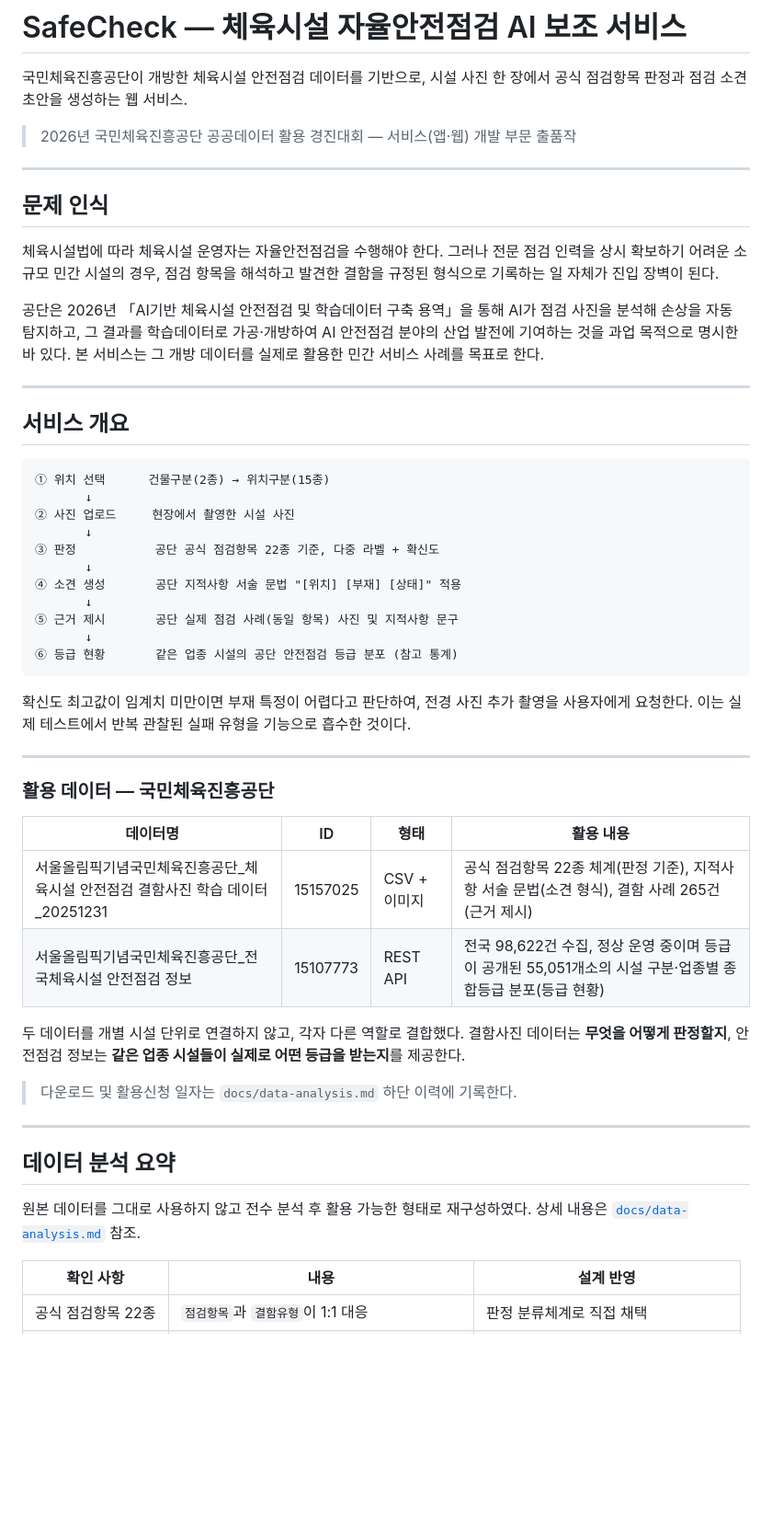
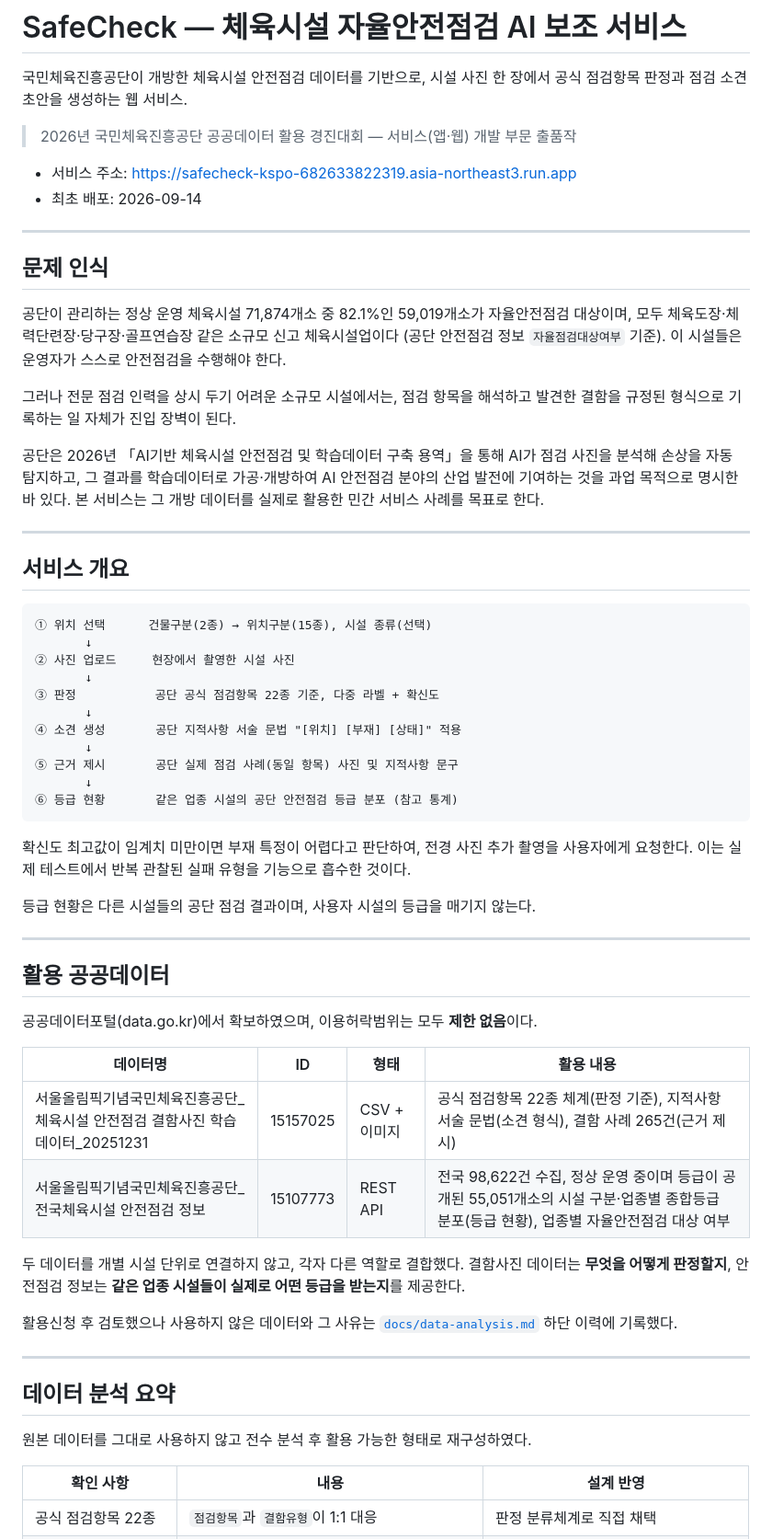
Before and after one commit to seongeun308/safecheck-kspo, a Markdown page: README.md, the part around one of its changes. Shown at 92% size. GitHub-like rendering; blank space fills up the shorter version.

````diff
--- a/README.md
+++ b/README.md
@@ -5,12 +5,19 @@
 
 > 2026년 국민체육진흥공단 공공데이터 활용 경진대회 — 서비스(앱·웹) 개발 부문 출품작
 
+- 서비스 주소: https://safecheck-kspo-682633822319.asia-northeast3.run.app
+- 최초 배포: 2026-09-14
+
 ---
 
 ## 문제 인식
 
-체육시설법에 따라 체육시설 운영자는 자율안전점검을 수행해야 한다. 그러나 전문 점검
-인력을 상시 확보하기 어려운 소규모 민간 시설의 경우, 점검 항목을 해석하고 발견한
+공단이 관리하는 정상 운영 체육시설 71,874개소 중 82.1%인 59,019개소가 자율안전점검
+대상이며, 모두 체육도장·체력단련장·당구장·골프연습장 같은 소규모 신고 체육시설업이다
+(공단 안전점검 정보 `자율점검대상여부` 기준). 이 시설들은 운영자가 스스로 안전점검을
+수행해야 한다.
+
+그러나 전문 점검 인력을 상시 두기 어려운 소규모 시설에서는, 점검 항목을 해석하고 발견한
 결함을 규정된 형식으로 기록하는 일 자체가 진입 장벽이 된다.
 
 공단은 2026년 「AI기반 체육시설 안전점검 및 학습데이터 구축 용역」을 통해 AI가 점검
@@ -23,7 +30,7 @@
 ## 서비스 개요
 
 ```
-① 위치 선택      건물구분(2종) → 위치구분(15종)
+① 위치 선택      건물구분(2종) → 위치구분(15종), 시설 종류(선택)
        ↓
 ② 사진 업로드     현장에서 촬영한 시설 사진
        ↓
@@ -39,27 +46,31 @@
 확신도 최고값이 임계치 미만이면 부재 특정이 어렵다고 판단하여, 전경 사진 추가 촬영을
 사용자에게 요청한다. 이는 실제 테스트에서 반복 관찰된 실패 유형을 기능으로 흡수한 것이다.
 
+등급 현황은 다른 시설들의 공단 점검 결과이며, 사용자 시설의 등급을 매기지 않는다.
+
 ---
 
-### 활용 데이터 — 국민체육진흥공단
+## 활용 공공데이터
+
+공공데이터포털(data.go.kr)에서 확보하였으며, 이용허락범위는 모두 **제한 없음**이다.
 
 | 데이터명 | ID | 형태 | 활용 내용 |
 |---|---|---|---|
 | 서울올림픽기념국민체육진흥공단_체육시설 안전점검 결함사진 학습 데이터_20251231 | 15157025 | CSV + 이미지 | 공식 점검항목 22종 체계(판정 기준), 지적사항 서술 문법(소견 형식), 결함 사례 265건(근거 제시) |
-| 서울올림픽기념국민체육진흥공단_전국체육시설 안전점검 정보 | 15107773 | REST API | 전국 98,622건 수집, 정상 운영 중이며 등급이 공개된 55,051개소의 시설 구분·업종별 종합등급 분포(등급 현황) |
+| 서울올림픽기념국민체육진흥공단_전국체육시설 안전점검 정보 | 15107773 | REST API | 전국 98,622건 수집, 정상 운영 중이며 등급이 공개된 55,051개소의 시설 구분·업종별 종합등급 분포(등급 현황), 업종별 자율안전점검 대상 여부 |
 
 두 데이터를 개별 시설 단위로 연결하지 않고, 각자 다른 역할로 결합했다.
 결함사진 데이터는 **무엇을 어떻게 판정할지**, 안전점검 정보는 **같은 업종 시설들이
 실제로 어떤 등급을 받는지**를 제공한다.
 
-> 다운로드 및 활용신청 일자는 `docs/data-analysis.md` 하단 이력에 기록한다.
+활용신청 후 검토했으나 사용하지 않은 데이터와 그 사유는
+[`docs/data-analysis.md`](docs/data-analysis.md) 하단 이력에 기록했다.
 
 ---
 
 ## 데이터 분석 요약
 
 원본 데이터를 그대로 사용하지 않고 전수 분석 후 활용 가능한 형태로 재구성하였다.
-상세 내용은 [`docs/data-analysis.md`](docs/data-analysis.md) 참조.
 
 | 확인 사항 | 내용 | 설계 반영 |
 |---|---|---|
````
Also changed, not shown: other parts of README.md (+55 -37 lines), docs/data-analysis.md (+68 -62 lines), docs/operations.md (+8 -7 lines).
